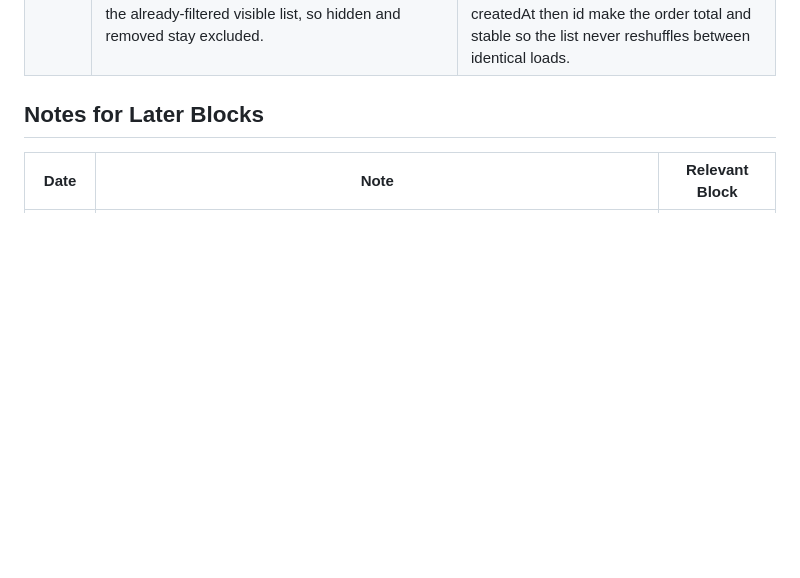
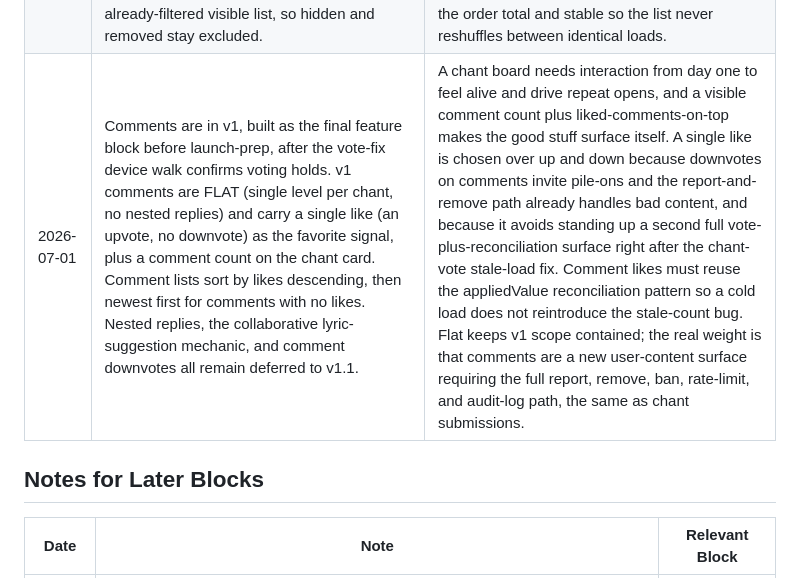
Before and after one commit to andrewbolaji/Chants, a Markdown page: docs/DECISIONS.md, the part around the change. Rendered like a GitHub page; blank space fills up the shorter version.

```diff
--- a/docs/DECISIONS.md
+++ b/docs/DECISIONS.md
@@ -77,6 +77,7 @@
 | 2026-06-29 | Stream-reconciled widgets such as VoteControls require a widget-level regression test that pumps the real widget and asserts on its rendered output. A unit test of the underlying state class alone is not accepted as the guard for this class of widget. | The OptimisticVoteState unit test had asserted the snap-back as the expected result, so it stayed green while voting was broken on device. The widget test now pumps the real VoteControls, taps the real arrows, and was verified by reintroducing the bug and confirming it fails, then passes once the fix is restored. |
 | 2026-06-29 | Chant variations are an optional nested array on the Chant document, defaulting to an empty list when absent, null, or empty. v1 is seed only and display only; community-submitted variations with per-variation voting are the v1.1 step. | The first optional nested array on the model. The whole risk is deserialization safety on existing docs that lack the field. Defaulting to an empty list in fromJson and conditional rendering in the detail screen handles it without a migration. |
 | 2026-06-30 | Club chant lists are ranked by score descending, then verified (canonical) before unverified, then createdAt ascending, then id ascending as a final total tie-break. No visibility floor in v1; downvoted chants still show, just lower. Sorting is applied to the already-filtered visible list, so hidden and removed stay excluded. | Votes are the real signal of what fans actually sing, so ranking beats any real-versus-fake label. The verified tie-break keeps operator-blessed chants leading on exact score ties, which at launch is every chant since seed scores are all reset to 0. createdAt then id make the order total and stable so the list never reshuffles between identical loads. |
+| 2026-07-01 | Comments are in v1, built as the final feature block before launch-prep, after the vote-fix device walk confirms voting holds. v1 comments are FLAT (single level per chant, no nested replies) and carry a single like (an upvote, no downvote) as the favorite signal, plus a comment count on the chant card. Comment lists sort by likes descending, then newest first for comments with no likes. Nested replies, the collaborative lyric-suggestion mechanic, and comment downvotes all remain deferred to v1.1. | A chant board needs interaction from day one to feel alive and drive repeat opens, and a visible comment count plus liked-comments-on-top makes the good stuff surface itself. A single like is chosen over up and down because downvotes on comments invite pile-ons and the report-and-remove path already handles bad content, and because it avoids standing up a second full vote-plus-reconciliation surface right after the chant-vote stale-load fix. Comment likes must reuse the appliedValue reconciliation pattern so a cold load does not reintroduce the stale-count bug. Flat keeps v1 scope contained; the real weight is that comments are a new user-content surface requiring the full report, remove, ban, rate-limit, and audit-log path, the same as chant submissions. |
 
 ## Notes for Later Blocks
 | Date | Note | Relevant Block |
```
Also changed, not shown: docs/ROADMAP.md (+12 -1 lines).
